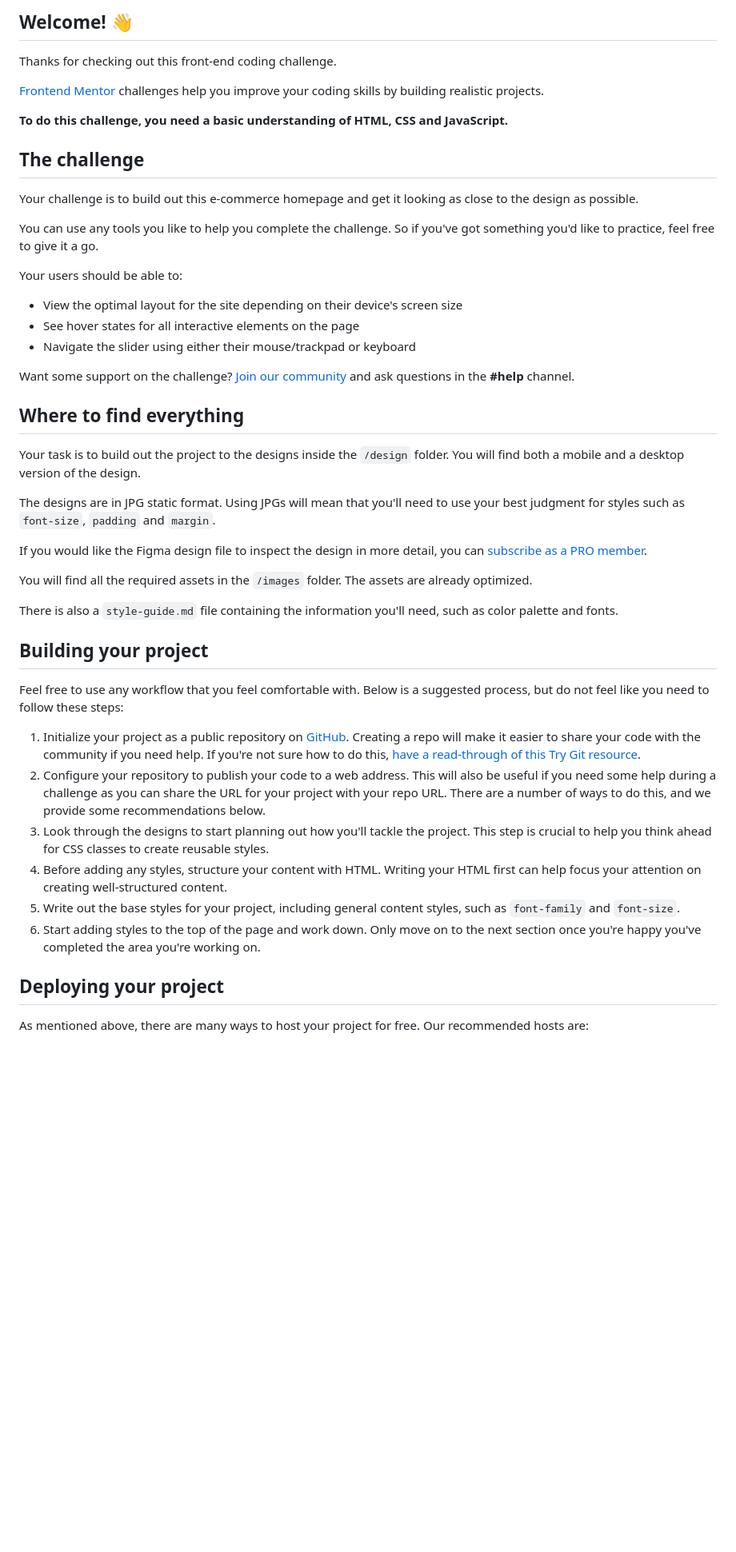
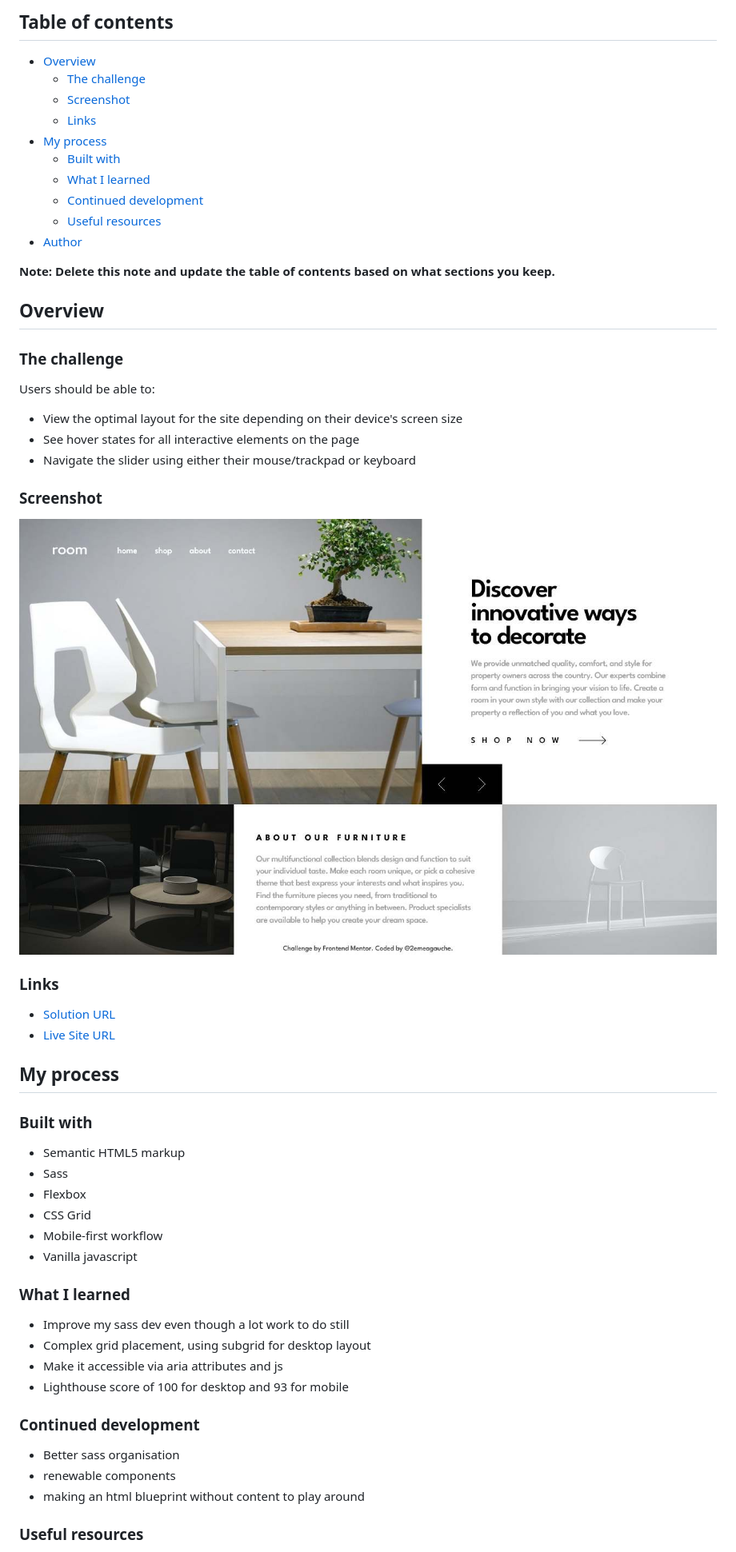
Before and after one commit to 2emeagauche/frontend-mentor-room-homepage, a Markdown page: README.md, the part around the change printed below. Shown: that part at 80% size. Drawn GitHub-style; pictures changed too: screenshot.jpg (added); blank space fills up the shorter version.

Commit message:
fill in the Readme

```diff
--- a/README.md
+++ b/README.md
@@ -4,50 +4,61 @@
 
-## Welcome! 👋
+## Table of contents
 
-Thanks for checking out this front-end coding challenge.
+- [Overview](#overview)
+  - [The challenge](#the-challenge)
+  - [Screenshot](#screenshot)
+  - [Links](#links)
+- [My process](#my-process)
+  - [Built with](#built-with)
+  - [What I learned](#what-i-learned)
+  - [Continued development](#continued-development)
+  - [Useful resources](#useful-resources)
+- [Author](#author)
 
-[Frontend Mentor](https://www.frontendmentor.io) challenges help you improve your coding skills by building realistic projects.
+**Note: Delete this note and update the table of contents based on what sections you keep.**
 
-**To do this challenge, you need a basic understanding of HTML, CSS and JavaScript.**
+## Overview
 
-## The challenge
+### The challenge
 
-Your challenge is to build out this e-commerce homepage and get it looking as close to the design as possible.
-
-You can use any tools you like to help you complete the challenge. So if you've got something you'd like to practice, feel free to give it a go.
-
-Your users should be able to:
+Users should be able to:
 
 - View the optimal layout for the site depending on their device's screen size
 - See hover states for all interactive elements on the page
 - Navigate the slider using either their mouse/trackpad or keyboard
 
-Want some support on the challenge? [Join our community](https://www.frontendmentor.io/community) and ask questions in the **#help** channel.
+### Screenshot
 
-## Where to find everything
+![](./screenshot.jpg)
 
-Your task is to build out the project to the designs inside the `/design` folder. You will find both a mobile and a desktop version of the design.
+### Links
 
-The designs are in JPG static format. Using JPGs will mean that you'll need to use your best judgment for styles such as `font-size`, `padding` and `margin`.
+- [Solution URL](https://github.com/2emeagauche/frontend-mentor-room-homepage)
+- [Live Site URL](https://2emeagauche.github.io/frontend-mentor-room-homepage/)
 
-If you would like the Figma design file to inspect the design in more detail, you can [subscribe as a PRO member](https://www.frontendmentor.io/pro).
+## My process
 
-You will find all the required assets in the `/images` folder. The assets are already optimized.
+### Built with
 
-There is also a `style-guide.md` file containing the information you'll need, such as color palette and fonts.
+- Semantic HTML5 markup
+- Sass
+- Flexbox
+- CSS Grid
+- Mobile-first workflow
+- Vanilla javascript
 
-## Building your project
+### What I learned
 
-Feel free to use any workflow that you feel comfortable with. Below is a suggested process, but do not feel like you need to follow these steps:
+- Improve my sass dev even though a lot work to do still
+- Complex grid placement, using subgrid for desktop layout
+- Make it accessible via aria attributes and js
+- Lighthouse score of 100 for desktop and 93 for mobile
 
-1. Initialize your project as a public repository on [GitHub](https://github.com/). Creating a repo will make it easier to share your code with the community if you need help. If you're not sure how to do this, [have a read-through of this Try Git resource](https://try.github.io/).
-2. Configure your repository to publish your code to a web address. This will also be useful if you need some help during a challenge as you can share the URL for your project with your repo URL. There are a number of ways to do this, and we provide some recommendations below.
-3. Look through the designs to start planning out how you'll tackle the project. This step is crucial to help you think ahead for CSS classes to create reusable styles.
-4. Before adding any styles, structure your content with HTML. Writing your HTML first can help focus your attention on creating well-structured content.
-5. Write out the base styles for your project, including general content styles, such as `font-family` and `font-size`.
-6. Start adding styles to the top of the page and work down. Only move on to the next section once you're happy you've completed the area you're working on.
+### Continued development
 
-## Deploying your project
+- Better sass organisation
+- renewable components
+- making an html blueprint without content to play around
 
-As mentioned above, there are many ways to host your project for free. Our recommended hosts are:
+### Useful resources
 
```
Also changed, not shown: other parts of README.md (+7 -40 lines).
